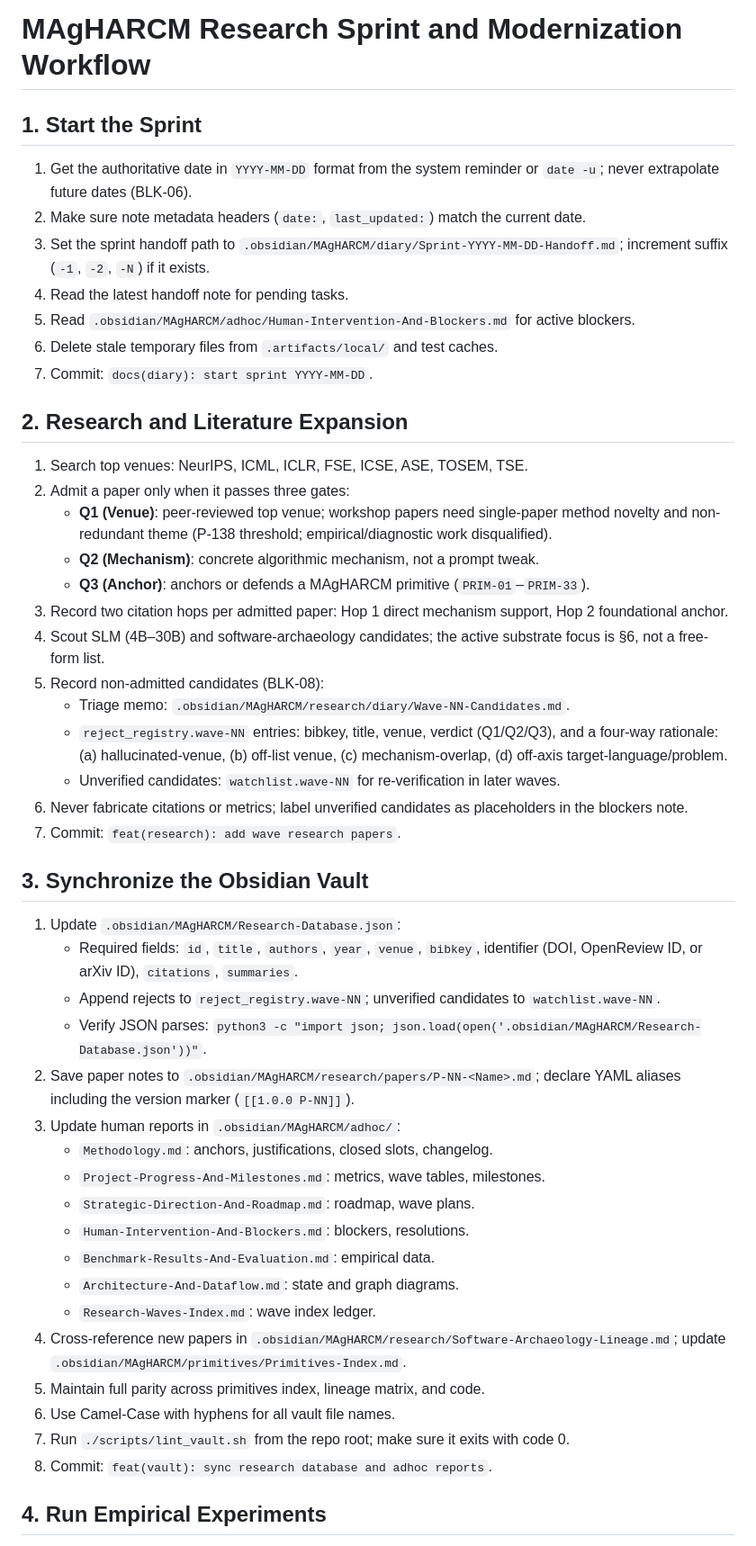
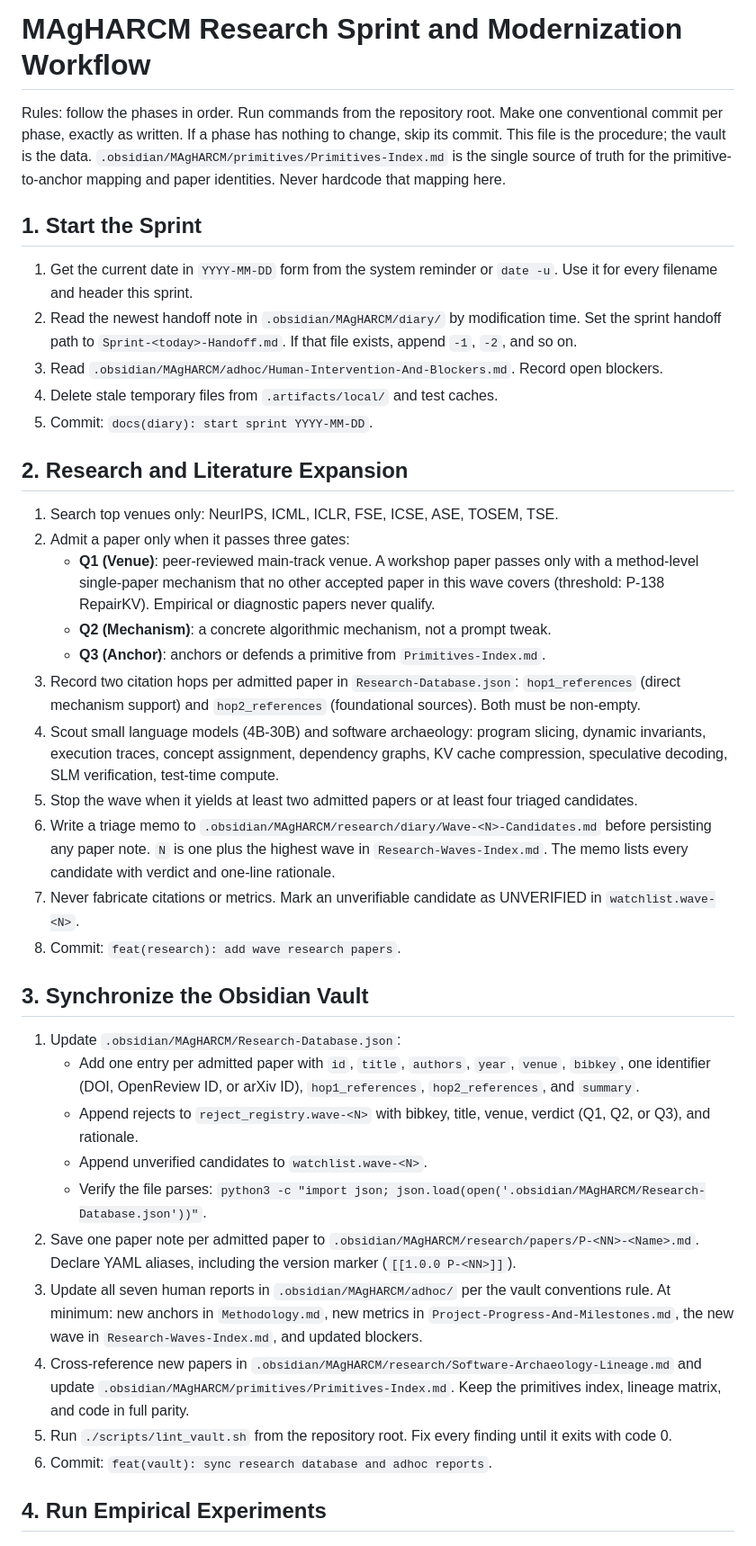
Before and after one commit to NTDuck/MAgHARCM, a Markdown page: .omp/commands/MAgHARCM.md, the part around one of its changes. Shown at 90% size. GitHub-like rendering.

Commit message:
feat(command): align sprint workflow with vault ground truth

```diff
--- a/.omp/commands/MAgHARCM.md
+++ b/.omp/commands/MAgHARCM.md
@@ -4,52 +4,42 @@ description: "Execute a research sprint, vault sync, empirical tests, code defen
 
 # MAgHARCM Research Sprint and Modernization Workflow
 
+Rules: follow the phases in order. Run commands from the repository root. Make one conventional commit per phase, exactly as written. If a phase has nothing to change, skip its commit. This file is the procedure; the vault is the data. `.obsidian/MAgHARCM/primitives/Primitives-Index.md` is the single source of truth for the primitive-to-anchor mapping and paper identities. Never hardcode that mapping here.
+
 ## 1. Start the Sprint
 
-1. Get the authoritative date in `YYYY-MM-DD` format from the system reminder or `date -u`; never extrapolate future dates (BLK-06).
-2. Make sure note metadata headers (`date:`, `last_updated:`) match the current date.
-3. Set the sprint handoff path to `.obsidian/MAgHARCM/diary/Sprint-YYYY-MM-DD-Handoff.md`; increment suffix (`-1`, `-2`, `-N`) if it exists.
-4. Read the latest handoff note for pending tasks.
-5. Read `.obsidian/MAgHARCM/adhoc/Human-Intervention-And-Blockers.md` for active blockers.
-6. Delete stale temporary files from `.artifacts/local/` and test caches.
-7. Commit: `docs(diary): start sprint YYYY-MM-DD`.
+1. Get the current date in `YYYY-MM-DD` form from the system reminder or `date -u`. Use it for every filename and header this sprint.
+2. Read the newest handoff note in `.obsidian/MAgHARCM/diary/` by modification time. Set the sprint handoff path to `Sprint-<today>-Handoff.md`. If that file exists, append `-1`, `-2`, and so on.
+3. Read `.obsidian/MAgHARCM/adhoc/Human-Intervention-And-Blockers.md`. Record open blockers.
+4. Delete stale temporary files from `.artifacts/local/` and test caches.
+5. Commit: `docs(diary): start sprint YYYY-MM-DD`.
 
 ## 2. Research and Literature Expansion
 
-1. Search top venues: NeurIPS, ICML, ICLR, FSE, ICSE, ASE, TOSEM, TSE.
+1. Search top venues only: NeurIPS, ICML, ICLR, FSE, ICSE, ASE, TOSEM, TSE.
 2. Admit a paper only when it passes three gates:
-   - **Q1 (Venue)**: peer-reviewed top venue; workshop papers need single-paper method novelty and non-redundant theme (P-138 threshold; empirical/diagnostic work disqualified).
-   - **Q2 (Mechanism)**: concrete algorithmic mechanism, not a prompt tweak.
-   - **Q3 (Anchor)**: anchors or defends a MAgHARCM primitive (`PRIM-01`–`PRIM-33`).
-3. Record two citation hops per admitted paper: Hop 1 direct mechanism support, Hop 2 foundational anchor.
-4. Scout SLM (4B–30B) and software-archaeology candidates; the active substrate focus is §6, not a free-form list.
-5. Record non-admitted candidates (BLK-08):
-   - Triage memo: `.obsidian/MAgHARCM/research/diary/Wave-NN-Candidates.md`.
-   - `reject_registry.wave-NN` entries: bibkey, title, venue, verdict (Q1/Q2/Q3), and a four-way rationale: (a) hallucinated-venue, (b) off-list venue, (c) mechanism-overlap, (d) off-axis target-language/problem.
-   - Unverified candidates: `watchlist.wave-NN` for re-verification in later waves.
-6. Never fabricate citations or metrics; label unverified candidates as placeholders in the blockers note.
-7. Commit: `feat(research): add wave research papers`.
+   - **Q1 (Venue)**: peer-reviewed main-track venue. A workshop paper passes only with a method-level single-paper mechanism that no other accepted paper in this wave covers (threshold: P-138 RepairKV). Empirical or diagnostic papers never qualify.
+   - **Q2 (Mechanism)**: a concrete algorithmic mechanism, not a prompt tweak.
+   - **Q3 (Anchor)**: anchors or defends a primitive from `Primitives-Index.md`.
+3. Record two citation hops per admitted paper in `Research-Database.json`: `hop1_references` (direct mechanism support) and `hop2_references` (foundational sources). Both must be non-empty.
+4. Scout small language models (4B-30B) and software archaeology: program slicing, dynamic invariants, execution traces, concept assignment, dependency graphs, KV cache compression, speculative decoding, SLM verification, test-time compute.
+5. Stop the wave when it yields at least two admitted papers or at least four triaged candidates.
+6. Write a triage memo to `.obsidian/MAgHARCM/research/diary/Wave-<N>-Candidates.md` before persisting any paper note. `N` is one plus the highest wave in `Research-Waves-Index.md`. The memo lists every candidate with verdict and one-line rationale.
+7. Never fabricate citations or metrics. Mark an unverifiable candidate as UNVERIFIED in `watchlist.wave-<N>`.
+8. Commit: `feat(research): add wave research papers`.
 
 ## 3. Synchronize the Obsidian Vault
 
 1. Update `.obsidian/MAgHARCM/Research-Database.json`:
-   - Required fields: `id`, `title`, `authors`, `year`, `venue`, `bibkey`, identifier (DOI, OpenReview ID, or arXiv ID), `citations`, `summaries`.
-   - Append rejects to `reject_registry.wave-NN`; unverified candidates to `watchlist.wave-NN`.
-   - Verify JSON parses: `python3 -c "import json; json.load(open('.obsidian/MAgHARCM/Research-Database.json'))"`.
-2. Save paper notes to `.obsidian/MAgHARCM/research/papers/P-NN-<Name>.md`; declare YAML aliases including the version marker (`[[1.0.0 P-NN]]`).
-3. Update human reports in `.obsidian/MAgHARCM/adhoc/`:
-   - `Methodology.md`: anchors, justifications, closed slots, changelog.
-   - `Project-Progress-And-Milestones.md`: metrics, wave tables, milestones.
-   - `Strategic-Direction-And-Roadmap.md`: roadmap, wave plans.
-   - `Human-Intervention-And-Blockers.md`: blockers, resolutions.
-   - `Benchmark-Results-And-Evaluation.md`: empirical data.
-   - `Architecture-And-Dataflow.md`: state and graph diagrams.
-   - `Research-Waves-Index.md`: wave index ledger.
-4. Cross-reference new papers in `.obsidian/MAgHARCM/research/Software-Archaeology-Lineage.md`; update `.obsidian/MAgHARCM/primitives/Primitives-Index.md`.
-5. Maintain full parity across primitives index, lineage matrix, and code.
-6. Use Camel-Case with hyphens for all vault file names.
-7. Run `./scripts/lint_vault.sh` from the repo root; make sure it exits with code 0.
-8. Commit: `feat(vault): sync research database and adhoc reports`.
+   - Add one entry per admitted paper with `id`, `title`, `authors`, `year`, `venue`, `bibkey`, one identifier (DOI, OpenReview ID, or arXiv ID), `hop1_references`, `hop2_references`, and `summary`.
+   - Append rejects to `reject_registry.wave-<N>` with bibkey, title, venue, verdict (Q1, Q2, or Q3), and rationale.
+   - Append unverified candidates to `watchlist.wave-<N>`.
+   - Verify the file parses: `python3 -c "import json; json.load(open('.obsidian/MAgHARCM/Research-Database.json'))"`.
+2. Save one paper note per admitted paper to `.obsidian/MAgHARCM/research/papers/P-<NN>-<Name>.md`. Declare YAML aliases, including the version marker (`[[1.0.0 P-<NN>]]`).
+3. Update all seven human reports in `.obsidian/MAgHARCM/adhoc/` per the vault conventions rule. At minimum: new anchors in `Methodology.md`, new metrics in `Project-Progress-And-Milestones.md`, the new wave in `Research-Waves-Index.md`, and updated blockers.
+4. Cross-reference new papers in `.obsidian/MAgHARCM/research/Software-Archaeology-Lineage.md` and update `.obsidian/MAgHARCM/primitives/Primitives-Index.md`. Keep the primitives index, lineage matrix, and code in full parity.
+5. Run `./scripts/lint_vault.sh` from the repository root. Fix every finding until it exits with code 0.
+6. Commit: `feat(vault): sync research database and adhoc reports`.
 
 ## 4. Run Empirical Experiments
 
```
Also changed, not shown: other parts of .omp/commands/MAgHARCM.md (+32 -45 lines).
